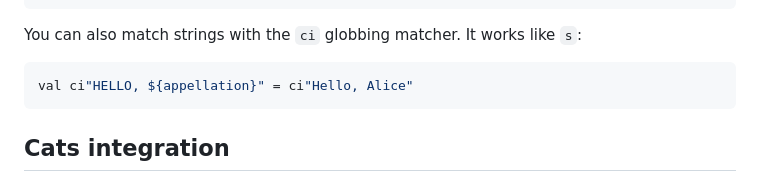
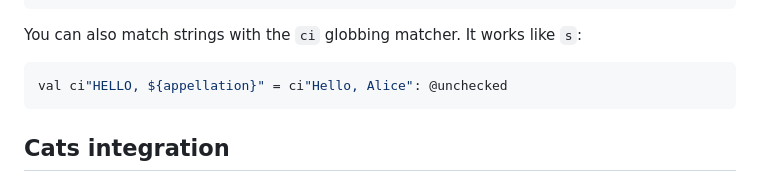
Before and after one commit to typelevel/case-insensitive, a Markdown page: docs/index.md, the part around the change. Rendered like a GitHub page.

Commit message:
Add unchecked to docs

````diff
--- a/docs/index.md
+++ b/docs/index.md
@@ -96,7 +96,7 @@ assert(CIString("a") < CIString("B"))
 You can also match strings with the `ci` globbing matcher.  It works like `s`:
 
 ```scala mdoc
-val ci"HELLO, ${appellation}" = ci"Hello, Alice"
+val ci"HELLO, ${appellation}" = ci"Hello, Alice": @unchecked
 ```
 
 ## Cats integration
````
